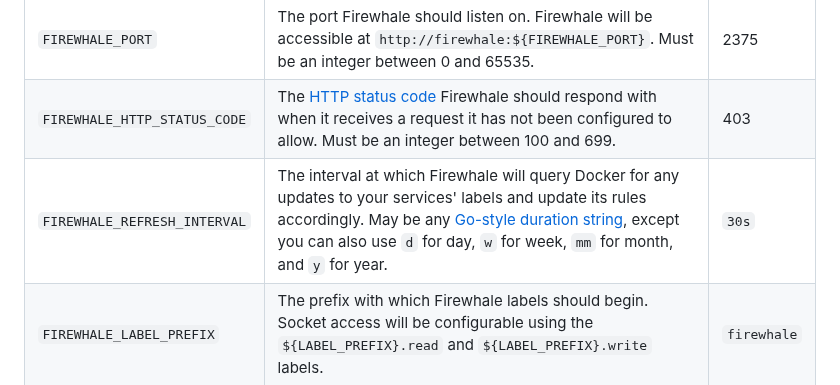
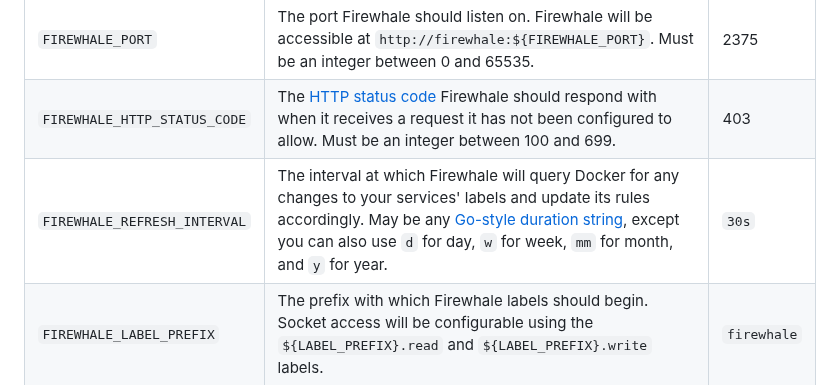
Before and after one commit to celsiusnarhwal/firewhale, a Markdown page: README.md, the part around the change. GitHub-like rendering.

```diff
--- a/README.md
+++ b/README.md
@@ -142,7 +142,7 @@ Some aspects of Firewhale can be configured via environment variables.
 |------------------------------|-------------------------------------------------------------------------------------------------------------------------------------------------------------------------------------------------------------------------------------------------------------------------------------------------|-------------|
 | `FIREWHALE_PORT`             | The port Firewhale should listen on. Firewhale will be accessible at `http://firewhale:${FIREWHALE_PORT}`. Must be an integer between 0 and 65535.                                                                                                                                              | 2375        |
 | `FIREWHALE_HTTP_STATUS_CODE` | The [HTTP status code](https://developer.mozilla.org/en-US/docs/Web/HTTP/Status) Firewhale should respond with when it receives a request it has not been configured to allow. Must be an integer between 100 and 699.                                                                          | 403         |
-| `FIREWHALE_REFRESH_INTERVAL` | The interval at which Firewhale will query Docker for any updates to your services' labels and update its rules accordingly. May be any [Go-style duration string](https://pkg.go.dev/time#ParseDuration), except you can also use `d` for day, `w` for week, `mm` for month, and `y` for year. | `30s`       |
+| `FIREWHALE_REFRESH_INTERVAL` | The interval at which Firewhale will query Docker for any changes to your services' labels and update its rules accordingly. May be any [Go-style duration string](https://pkg.go.dev/time#ParseDuration), except you can also use `d` for day, `w` for week, `mm` for month, and `y` for year. | `30s`       |
 | `FIREWHALE_LABEL_PREFIX`     | The prefix with which Firewhale labels should begin. Socket access will be configurable using the `${LABEL_PREFIX}.read` and `${LABEL_PREFIX}.write` labels.                                                                                                                                    | `firewhale` |
 
 > [!IMPORTANT]
```
